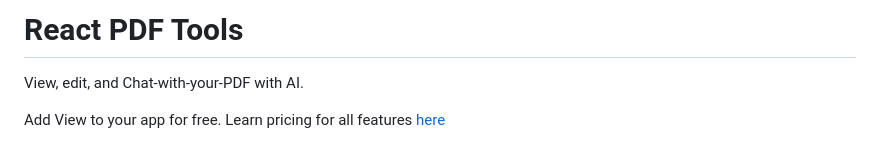
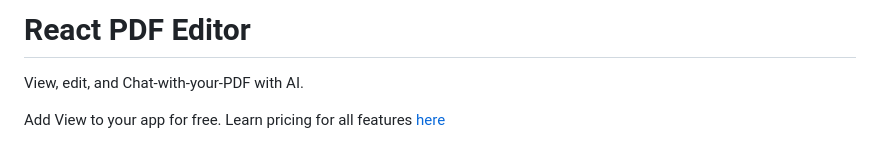
Before and after one commit to signeasynow/react-pdf-sdk, a Markdown page: README.md, the part around the change. GitHub-like rendering.

```diff
--- a/README.md
+++ b/README.md
@@ -1,4 +1,4 @@
-# React PDF Tools
+# React PDF Editor
 
 View, edit, and Chat-with-your-PDF with AI.
 
```
